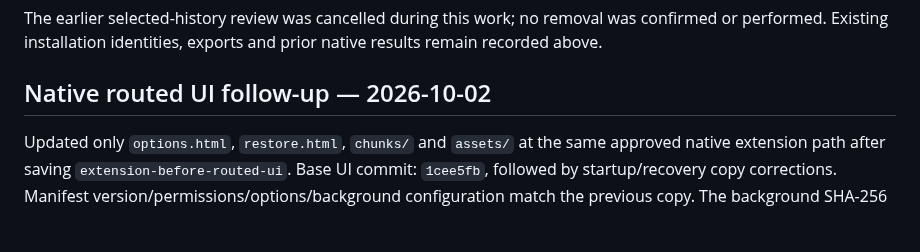
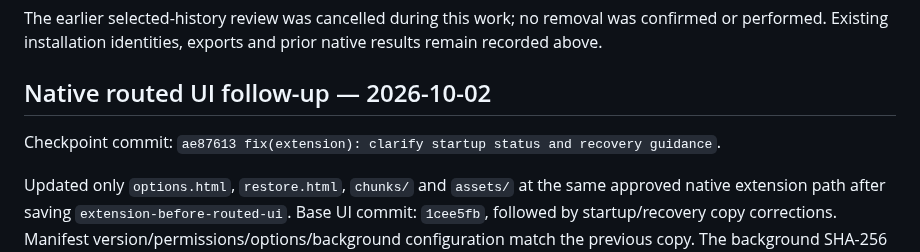
Before and after one commit to mikr13/helium-synk, a Markdown page: docs/native-smoke.md, the part around the change. Rendered like a GitHub page; blank space fills up the shorter version.

Commit message:
docs: record native UI follow-up checkpoint

```diff
--- a/docs/native-smoke.md
+++ b/docs/native-smoke.md
@@ -51,6 +51,8 @@ The earlier selected-history review was cancelled during this work; no removal w
 
 ## Native routed UI follow-up — 2026-10-02
 
+Checkpoint commit: `ae87613 fix(extension): clarify startup status and recovery guidance`.
+
 Updated only `options.html`, `restore.html`, `chunks/` and `assets/` at the same approved native extension path after saving `extension-before-routed-ui`. Base UI commit: `1cee5fb`, followed by startup/recovery copy corrections. Manifest version/permissions/options/background configuration match the previous copy. The background SHA-256 remains `7191114df95cd00dcb851ede8d4c4b915ef88e96e360e13b7eceadd187e2a0ef`. The old extension stays disabled. The relay stays at its earlier approved frozen build on port 4321.
 
 - [x] Reload Test 1's approved extension and options; reload Test 2's options. Both retain their distinct names/identities, two shared bookmark entries, saved sessions/history and existing capture preferences. Test 2's paused session capture remains paused.
```
Also changed, not shown: docs/plan.md (+2 -2 lines), docs/progress.md (+2 -0 lines).
